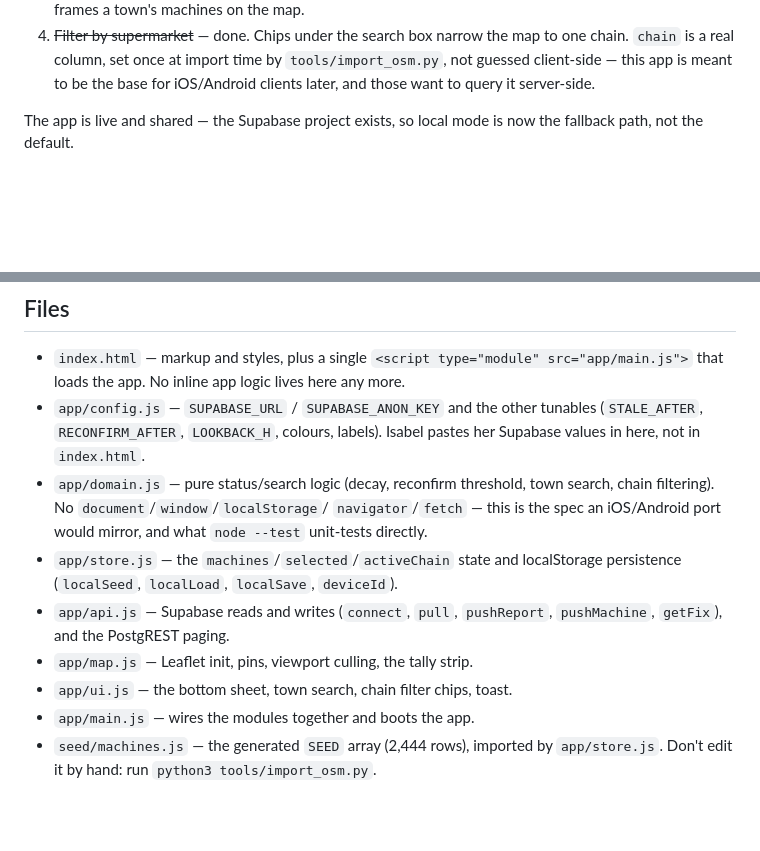
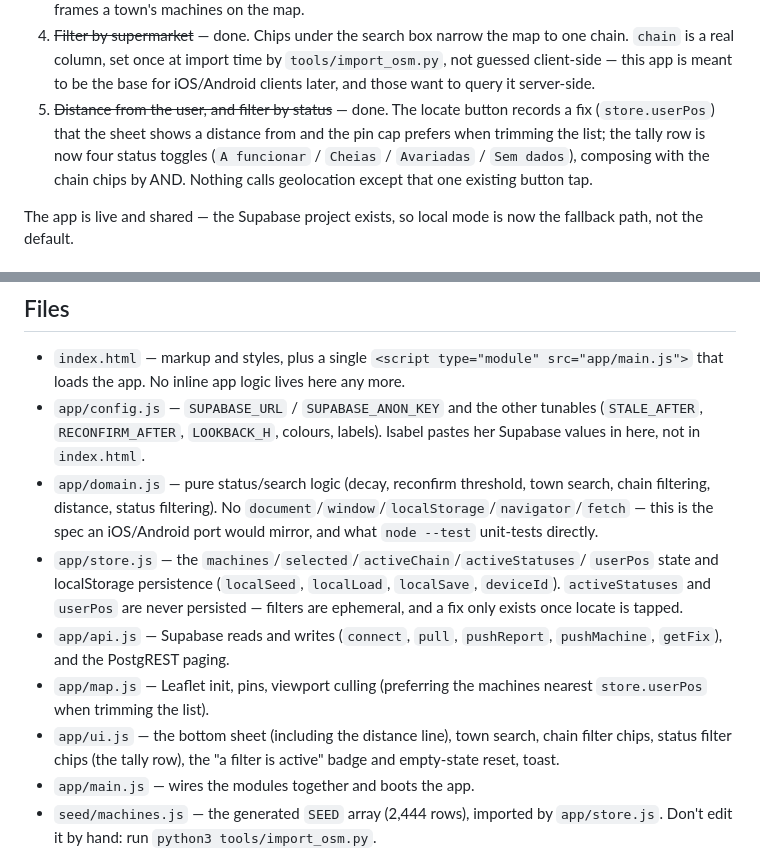
Before and after one commit to isabelhdias/voltacheck, a Markdown page: CLAUDE.md, 2 parts joined by grey strips. GitHub-like rendering; blank space fills up the shorter version.

Commit message:
Document distance and status filter in the roadmap and file list
CLAUDE.md's roadmap and file-by-file list, and architecture.md's module
table, still described the four-item roadmap and the tally as static text.
Both were the actual source other sessions read to know what each file
owns, so they needed to catch up now that the tally is a filter and
store.js carries two more pieces of state.

Co-Authored-By: Claude Opus 5 <noreply@anthropic.com>
Claude-Session: https://claude.ai/code/session_01UWmG8ZgotHDKkpPVpj7ydA

```diff
--- a/CLAUDE.md
+++ b/CLAUDE.md
@@ -27,6 +27,12 @@ Roadmap, in priority order:
    `tools/import_osm.py`, not guessed client-side — this app is meant to be
    the base for iOS/Android clients later, and those want to query it
    server-side.
+5. ~~Distance from the user, and filter by status~~ — done. The locate
+   button records a fix (`store.userPos`) that the sheet shows a distance
+   from and the pin cap prefers when trimming the list; the tally row is now
+   four status toggles (`A funcionar` / `Cheias` / `Avariadas` / `Sem
+   dados`), composing with the chain chips by AND. Nothing calls
+   geolocation except that one existing button tap.
 
 The app is live and shared — the Supabase project exists, so local mode is
 now the fallback path, not the default.
@@ -75,16 +81,22 @@ report look fresh.
   tunables (`STALE_AFTER`, `RECONFIRM_AFTER`, `LOOKBACK_H`, colours, labels).
   Isabel pastes her Supabase values in here, not in `index.html`.
 - `app/domain.js` — pure status/search logic (decay, reconfirm threshold,
-  town search, chain filtering). No `document`/`window`/`localStorage`/
-  `navigator`/`fetch` — this is the spec an iOS/Android port would mirror,
-  and what `node --test` unit-tests directly.
-- `app/store.js` — the `machines`/`selected`/`activeChain` state and
-  localStorage persistence (`localSeed`, `localLoad`, `localSave`,
-  `deviceId`).
+  town search, chain filtering, distance, status filtering). No
+  `document`/`window`/`localStorage`/`navigator`/`fetch` — this is the spec
+  an iOS/Android port would mirror, and what `node --test` unit-tests
+  directly.
+- `app/store.js` — the `machines`/`selected`/`activeChain`/`activeStatuses`/
+  `userPos` state and localStorage persistence (`localSeed`, `localLoad`,
+  `localSave`, `deviceId`). `activeStatuses` and `userPos` are never
+  persisted — filters are ephemeral, and a fix only exists once locate is
+  tapped.
 - `app/api.js` — Supabase reads and writes (`connect`, `pull`, `pushReport`,
   `pushMachine`, `getFix`), and the PostgREST paging.
-- `app/map.js` — Leaflet init, pins, viewport culling, the tally strip.
-- `app/ui.js` — the bottom sheet, town search, chain filter chips, toast.
+- `app/map.js` — Leaflet init, pins, viewport culling (preferring the
+  machines nearest `store.userPos` when trimming the list).
+- `app/ui.js` — the bottom sheet (including the distance line), town search,
+  chain filter chips, status filter chips (the tally row), the "a filter is
+  active" badge and empty-state reset, toast.
 - `app/main.js` — wires the modules together and boots the app.
 - `seed/machines.js` — the generated `SEED` array (2,444 rows), imported by
   `app/store.js`. Don't edit it by hand: run `python3 tools/import_osm.py`.
```
Also changed, not shown: docs/architecture.md (+3 -3 lines).
